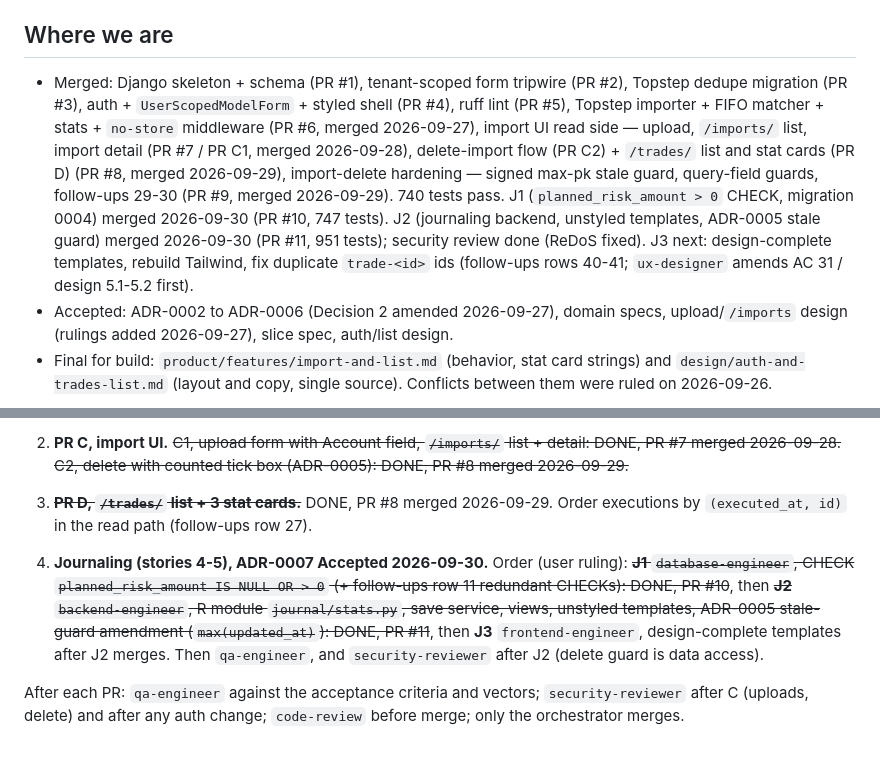
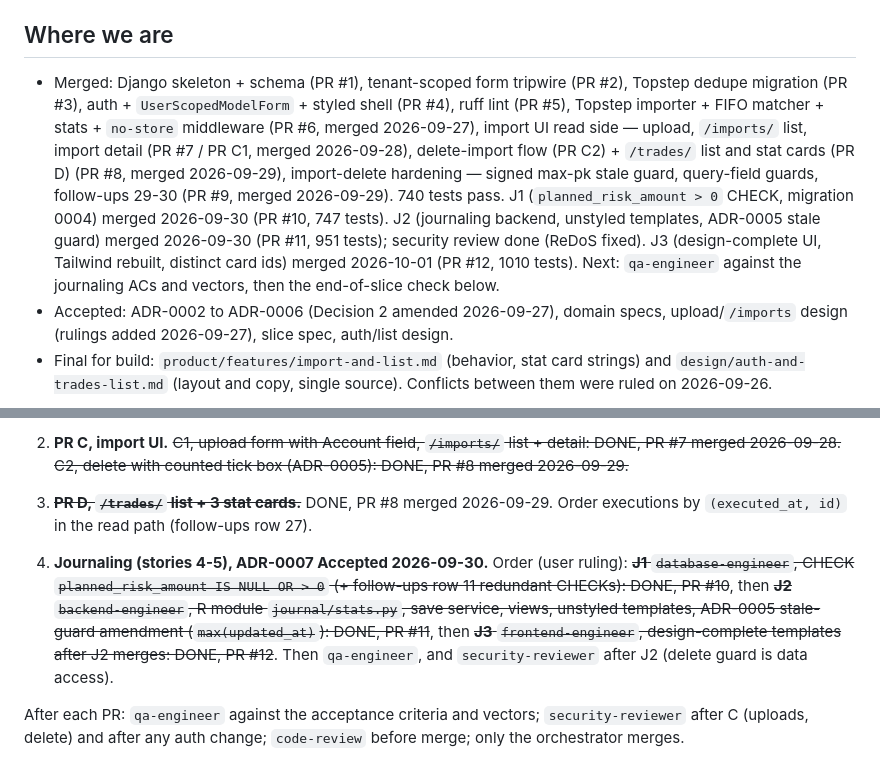
Before and after one commit to squesalman/init-claude, a Markdown page: docs/plan.md, 2 parts joined by grey strips. Drawn GitHub-style.

Commit message:
docs: record J3 merge (PR #12), point next at QA
Co-Authored-By: Claude Sonnet 5.5 <noreply@anthropic.com>

```diff
--- a/docs/plan.md
+++ b/docs/plan.md
@@ -4,6 +4,6 @@ Owner: orchestrator. Living doc. Last updated 2026-09-30. Source of truth for *w
 
 ## Where we are
-- Merged: Django skeleton + schema (PR #1), tenant-scoped form tripwire (PR #2), Topstep dedupe migration (PR #3), auth + `UserScopedModelForm` + styled shell (PR #4), ruff lint (PR #5), Topstep importer + FIFO matcher + stats + `no-store` middleware (PR #6, merged 2026-09-27), import UI read side — upload, `/imports/` list, import detail (PR #7 / PR C1, merged 2026-09-28), delete-import flow (PR C2) + `/trades/` list and stat cards (PR D) (PR #8, merged 2026-09-29), import-delete hardening — signed max-pk stale guard, query-field guards, follow-ups 29-30 (PR #9, merged 2026-09-29). 740 tests pass. J1 (`planned_risk_amount > 0` CHECK, migration 0004) merged 2026-09-30 (PR #10, 747 tests). J2 (journaling backend, unstyled templates, ADR-0005 stale guard) merged 2026-09-30 (PR #11, 951 tests); security review done (ReDoS fixed). J3 next: design-complete templates, rebuild Tailwind, fix duplicate `trade-<id>` ids (follow-ups rows 40-41; `ux-designer` amends AC 31 / design 5.1-5.2 first).
+- Merged: Django skeleton + schema (PR #1), tenant-scoped form tripwire (PR #2), Topstep dedupe migration (PR #3), auth + `UserScopedModelForm` + styled shell (PR #4), ruff lint (PR #5), Topstep importer + FIFO matcher + stats + `no-store` middleware (PR #6, merged 2026-09-27), import UI read side — upload, `/imports/` list, import detail (PR #7 / PR C1, merged 2026-09-28), delete-import flow (PR C2) + `/trades/` list and stat cards (PR D) (PR #8, merged 2026-09-29), import-delete hardening — signed max-pk stale guard, query-field guards, follow-ups 29-30 (PR #9, merged 2026-09-29). 740 tests pass. J1 (`planned_risk_amount > 0` CHECK, migration 0004) merged 2026-09-30 (PR #10, 747 tests). J2 (journaling backend, unstyled templates, ADR-0005 stale guard) merged 2026-09-30 (PR #11, 951 tests); security review done (ReDoS fixed). J3 (design-complete UI, Tailwind rebuilt, distinct card ids) merged 2026-10-01 (PR #12, 1010 tests). Next: `qa-engineer` against the journaling ACs and vectors, then the end-of-slice check below.
 - Accepted: ADR-0002 to ADR-0006 (Decision 2 amended 2026-09-27), domain specs, upload/`/imports` design (rulings added 2026-09-27), slice spec, auth/list design.
 - Final for build: `product/features/import-and-list.md` (behavior, stat card strings) and `design/auth-and-trades-list.md` (layout and copy, single source). Conflicts between them were ruled on 2026-09-26.
 
@@ -31,7 +31,7 @@ Merge order:
 2. **PR C, import UI.** ~~C1, upload form with Account field, `/imports/` list + detail: DONE, PR #7 merged 2026-09-28.~~ ~~C2, delete with counted tick box (ADR-0005): DONE, PR #8 merged 2026-09-29.~~
 3. ~~**PR D, `/trades/` list + 3 stat cards.**~~ DONE, PR #8 merged 2026-09-29. Order executions by `(executed_at, id)` in the read path (follow-ups row 27).
 
-4. **Journaling (stories 4-5), ADR-0007 Accepted 2026-09-30.** Order (user ruling): ~~**J1** `database-engineer`, CHECK `planned_risk_amount IS NULL OR > 0` (+ follow-ups row 11 redundant CHECKs): DONE, PR #10~~, then ~~**J2** `backend-engineer`, R module `journal/stats.py`, save service, views, unstyled templates, ADR-0005 stale-guard amendment (`max(updated_at)`): DONE, PR #11~~, then **J3** `frontend-engineer`, design-complete templates after J2 merges. Then `qa-engineer`, and `security-reviewer` after J2 (delete guard is data access).
+4. **Journaling (stories 4-5), ADR-0007 Accepted 2026-09-30.** Order (user ruling): ~~**J1** `database-engineer`, CHECK `planned_risk_amount IS NULL OR > 0` (+ follow-ups row 11 redundant CHECKs): DONE, PR #10~~, then ~~**J2** `backend-engineer`, R module `journal/stats.py`, save service, views, unstyled templates, ADR-0005 stale-guard amendment (`max(updated_at)`): DONE, PR #11~~, then ~~**J3** `frontend-engineer`, design-complete templates after J2 merges: DONE, PR #12~~. Then `qa-engineer`, and `security-reviewer` after J2 (delete guard is data access).
 
 After each PR: `qa-engineer` against the acceptance criteria and vectors; `security-reviewer` after C (uploads, delete) and after any auth change; `code-review` before merge; only the orchestrator merges.
 
```
Also changed, not shown: other parts of docs/plan.md (+1 -1 lines), CLAUDE.md (+1 -1 lines).
